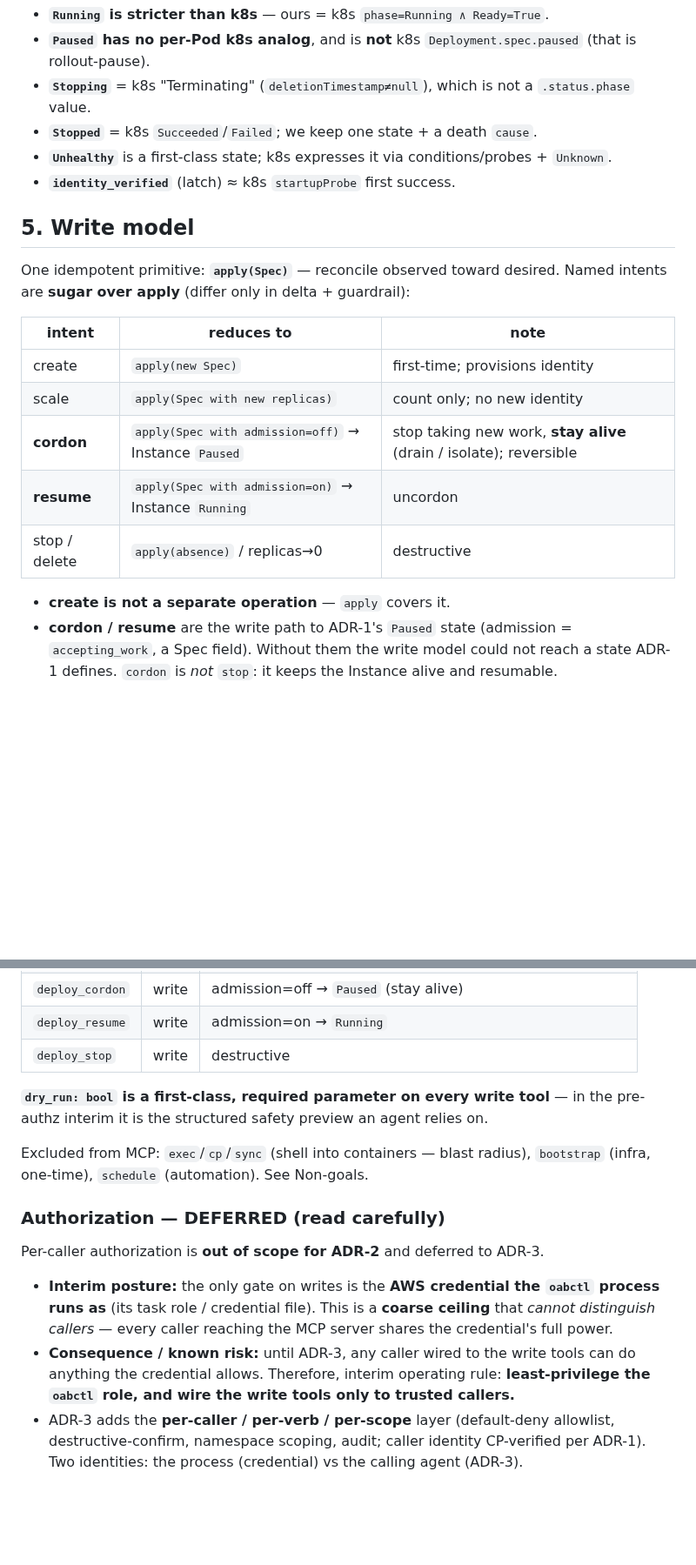
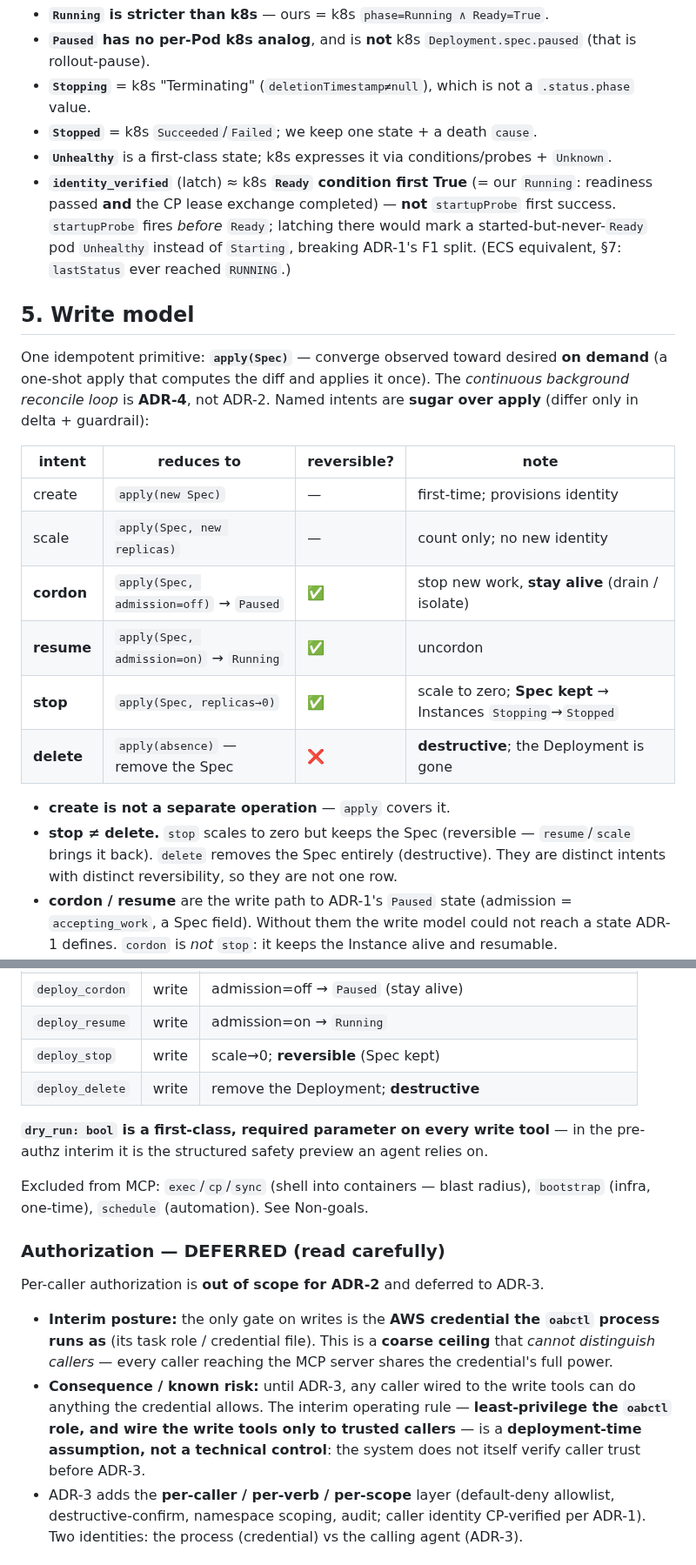
Before and after one commit to openabdev/studio, a Markdown page: docs/adr/deployment-control-plane.md, 2 parts joined by grey strips. Shown at 87% size. GitHub-like rendering; blank space fills up the shorter version.

Commit message:
docs(adr): ADR-2 v3 — resolve D1-D6 + healthCheck
- D4 (correctness): §4 latch k8s mapping startupProbe -> Ready-first-True
  (startupProbe fires before Ready; latching there breaks ADR-1 F1's
  Starting/Unhealthy split). Aligns with §7 ECS lastStatus-ever-RUNNING.
- D1: §5 apply framed as on-demand one-shot; continuous reconcile = ADR-4.
- D2: split stop (scale->0, reversible, Spec kept) from delete (absence,
  destructive); §6 adds deploy_delete alongside deploy_stop.
- D3: authz interim 'trusted callers' framed as a deployment-time assumption,
  not a technical control.
- D6: glossary config = content referenced by Spec.configRef (not a Spec field).
- healthCheck: §7 ECS conformance — task must define a container healthCheck
  (parallel to compose), else healthStatus UNKNOWN breaks the health axis.
- D5 (server name oabctl): dismissed — already decided.

Co-Authored-By: Claude Opus 4.8 <noreply@anthropic.com>

```diff
--- a/docs/adr/deployment-control-plane.md
+++ b/docs/adr/deployment-control-plane.md
@@ -87,22 +87,34 @@ deletionTimestamp`. Traps to document so k8s intuition doesn't misread us:
 - **`Stopping`** = k8s "Terminating" (`deletionTimestamp≠null`), which is not a `.status.phase` value.
 - **`Stopped`** = k8s `Succeeded`/`Failed`; we keep one state + a death `cause`.
 - **`Unhealthy`** is a first-class state; k8s expresses it via conditions/probes + `Unknown`.
-- **`identity_verified`** (latch) ≈ k8s `startupProbe` first success.
+- **`identity_verified`** (latch) ≈ k8s **`Ready` condition first True** (= our
+  `Running`: readiness passed **and** the CP lease exchange completed) — **not**
+  `startupProbe` first success. `startupProbe` fires *before* `Ready`; latching
+  there would mark a started-but-never-`Ready` pod `Unhealthy` instead of
+  `Starting`, breaking ADR-1's F1 split. (ECS equivalent, §7: `lastStatus` ever
+  reached `RUNNING`.)
 
 ## 5. Write model
 
-One idempotent primitive: **`apply(Spec)`** — reconcile observed toward desired.
-Named intents are **sugar over apply** (differ only in delta + guardrail):
+One idempotent primitive: **`apply(Spec)`** — converge observed toward desired
+**on demand** (a one-shot apply that computes the diff and applies it once). The
+*continuous background reconcile loop* is **ADR-4**, not ADR-2. Named intents are
+**sugar over apply** (differ only in delta + guardrail):
 
-| intent | reduces to | note |
-|---|---|---|
-| create | `apply(new Spec)` | first-time; provisions identity |
-| scale | `apply(Spec with new replicas)` | count only; no new identity |
-| **cordon** | `apply(Spec with admission=off)` → Instance `Paused` | stop taking new work, **stay alive** (drain / isolate); reversible |
-| **resume** | `apply(Spec with admission=on)` → Instance `Running` | uncordon |
-| stop / delete | `apply(absence)` / replicas→0 | destructive |
+| intent | reduces to | reversible? | note |
+|---|---|---|---|
+| create | `apply(new Spec)` | — | first-time; provisions identity |
+| scale | `apply(Spec, new replicas)` | — | count only; no new identity |
+| **cordon** | `apply(Spec, admission=off)` → `Paused` | ✅ | stop new work, **stay alive** (drain / isolate) |
+| **resume** | `apply(Spec, admission=on)` → `Running` | ✅ | uncordon |
+| **stop** | `apply(Spec, replicas→0)` | ✅ | scale to zero; **Spec kept** → Instances `Stopping`→`Stopped` |
+| **delete** | `apply(absence)` — remove the Spec | ❌ | **destructive**; the Deployment is gone |
 
 - **create is not a separate operation** — `apply` covers it.
+- **stop ≠ delete.** `stop` scales to zero but keeps the Spec (reversible —
+  `resume`/`scale` brings it back). `delete` removes the Spec entirely
+  (destructive). They are distinct intents with distinct reversibility, so they
+  are not one row.
 - **cordon / resume** are the write path to ADR-1's `Paused` state (admission =
   `accepting_work`, a Spec field). Without them the write model could not reach a
   state ADR-1 defines. `cordon` is *not* `stop`: it keeps the Instance alive and
@@ -129,7 +141,8 @@ models; the MCP server is one adapter.
 | `deploy_scale` | write | change replicas |
 | `deploy_cordon` | write | admission=off → `Paused` (stay alive) |
 | `deploy_resume` | write | admission=on → `Running` |
-| `deploy_stop` | write | destructive |
+| `deploy_stop` | write | scale→0; **reversible** (Spec kept) |
+| `deploy_delete` | write | remove the Deployment; **destructive** |
 
 **`dry_run: bool` is a first-class, required parameter on every write tool** —
 in the pre-authz interim it is the structured safety preview an agent relies on.
@@ -146,9 +159,10 @@ Per-caller authorization is **out of scope for ADR-2** and deferred to ADR-3.
   **coarse ceiling** that *cannot distinguish callers* — every caller reaching
   the MCP server shares the credential's full power.
 - **Consequence / known risk:** until ADR-3, any caller wired to the write tools
-  can do anything the credential allows. Therefore, interim operating rule:
+  can do anything the credential allows. The interim operating rule —
   **least-privilege the `oabctl` role, and wire the write tools only to trusted
-  callers.**
+  callers** — is a **deployment-time assumption, not a technical control**: the
+  system does not itself verify caller trust before ADR-3.
 - ADR-3 adds the **per-caller / per-verb / per-scope** layer (default-deny
   allowlist, destructive-confirm, namespace scoping, audit; caller identity
   CP-verified per ADR-1). Two identities: the process (credential) vs the calling
```
Also changed, not shown: other parts of docs/adr/deployment-control-plane.md (+4 -1 lines).
